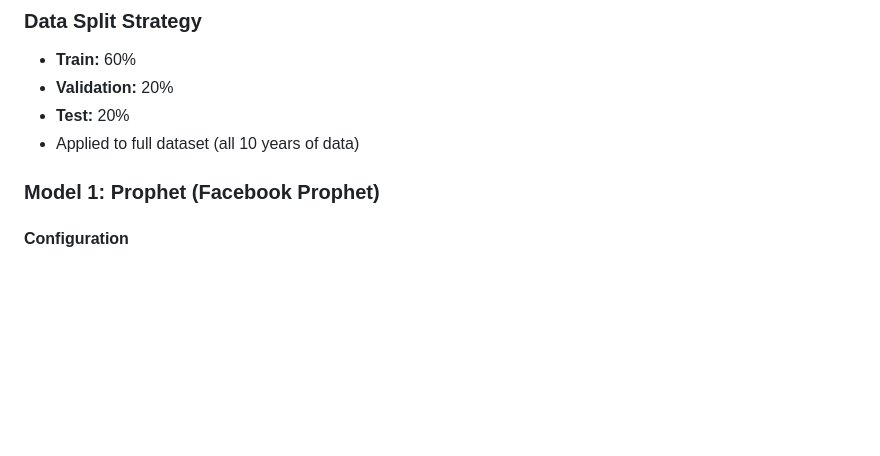
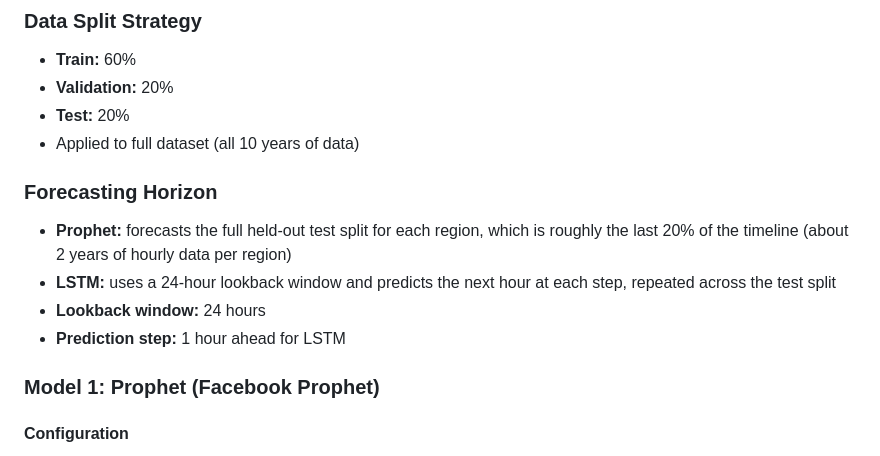
Before and after one commit to bhavik-knight/5580-a6-anomaly-detection-nsp, a Markdown page: PROJECT_SUMMARY.md, the part around the change. Rendered like a GitHub page; blank space fills up the shorter version.

Commit message:
Add forecasting horizon details

```diff
--- a/PROJECT_SUMMARY.md
+++ b/PROJECT_SUMMARY.md
@@ -51,6 +51,12 @@ Build forecasting models (Prophet & LSTM) and anomaly detection systems for Nova
 - **Validation:** 20%
 - **Test:** 20%
 - Applied to full dataset (all 10 years of data)
+
+### Forecasting Horizon
+- **Prophet:** forecasts the full held-out test split for each region, which is roughly the last 20% of the timeline (about 2 years of hourly data per region)
+- **LSTM:** uses a 24-hour lookback window and predicts the next hour at each step, repeated across the test split
+- **Lookback window:** 24 hours
+- **Prediction step:** 1 hour ahead for LSTM
 
 ### Model 1: Prophet (Facebook Prophet)
 
```
